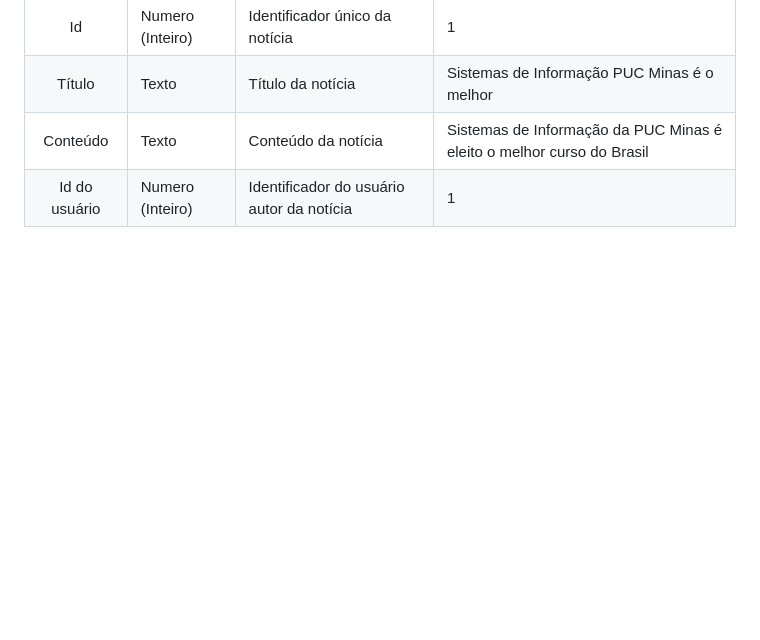
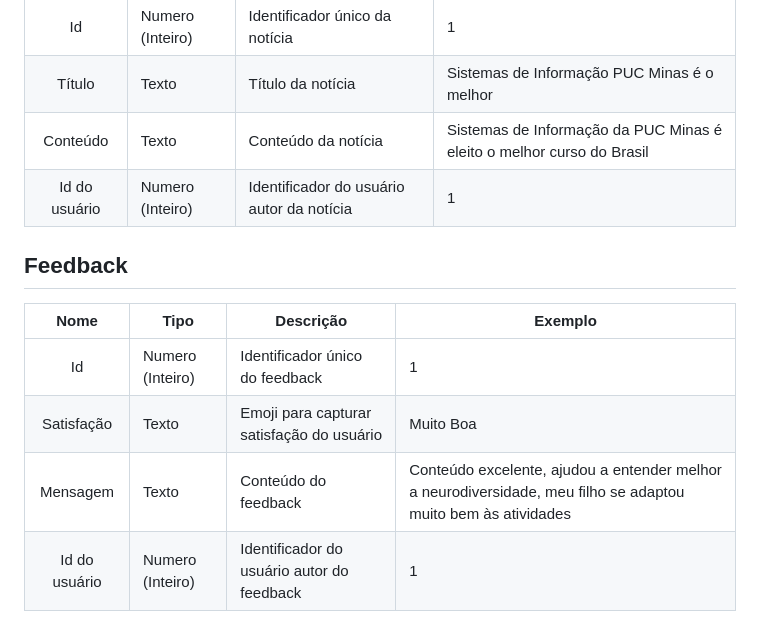
Before and after one commit to neurokidsg4/web-app, a Markdown page: docs/development.md, the part around the change. GitHub-like rendering; blank space fills up the shorter version.

Commit message:
Update development.md
Adição da estrutura Feedback (tabela)

```diff
--- a/docs/development.md
+++ b/docs/development.md
@@ -54,3 +54,12 @@ As tabelas que se seguem apresentam os requisitos funcionais e não-funcionais q
 | Título         | Texto             | Título da notícia                         | Sistemas de Informação PUC Minas é o melhor                                   |
 | Conteúdo       | Texto             | Conteúdo da notícia                       | Sistemas de Informação da PUC Minas é eleito o melhor curso do Brasil                            |
 | Id do usuário  | Numero (Inteiro)  | Identificador do usuário autor da notícia | 1                                              |
+
+
+## Feedback
+|  **Nome**      | **Tipo**          | **Descrição**                             | **Exemplo**                                    |
+|:--------------:|-------------------|-------------------------------------------|------------------------------------------------|
+| Id             | Numero (Inteiro)  | Identificador único do feedback           | 1                                              |
+| Satisfação     | Texto             | Emoji para capturar satisfação do usuário | Muito Boa                                      |
+| Mensagem       | Texto             | Conteúdo do feedback                      | Conteúdo excelente, ajudou a entender melhor a neurodiversidade, meu filho se adaptou muito bem às atividades |
+| Id do usuário  | Numero (Inteiro)  | Identificador do usuário autor do feedback| 1                                              |
```
